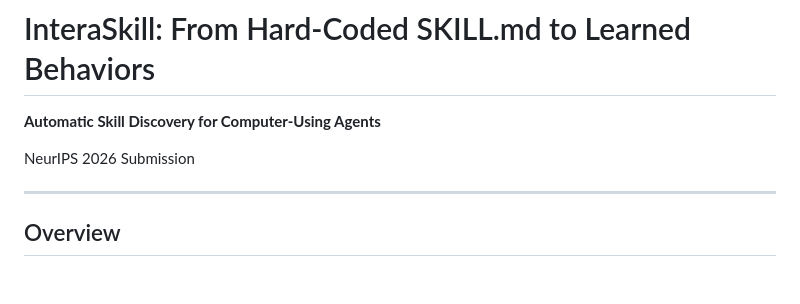
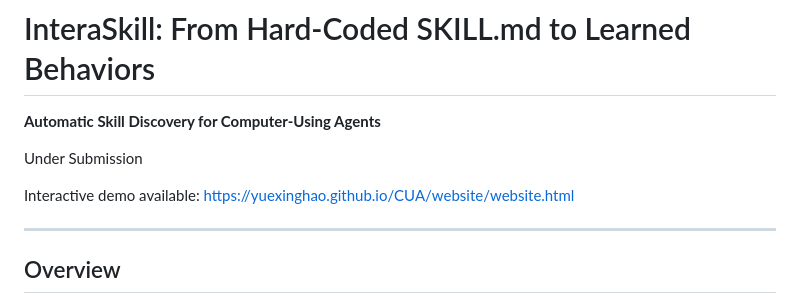
Before and after one commit to YuexingHao/CUA, a Markdown page: README.md, the part around the change. Drawn GitHub-style; blank space fills up the shorter version.

```diff
--- a/README.md
+++ b/README.md
@@ -2,7 +2,9 @@
 
 **Automatic Skill Discovery for Computer-Using Agents**
 
-NeurIPS 2026 Submission
+Under Submission
+
+Interactive demo available: https://yuexinghao.github.io/CUA/website/website.html
 
 ---
 
```
